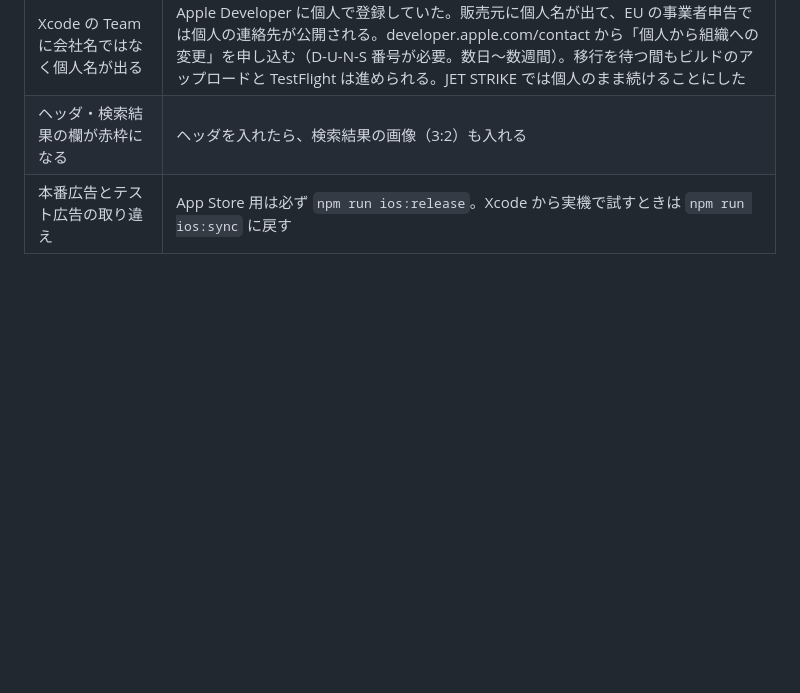
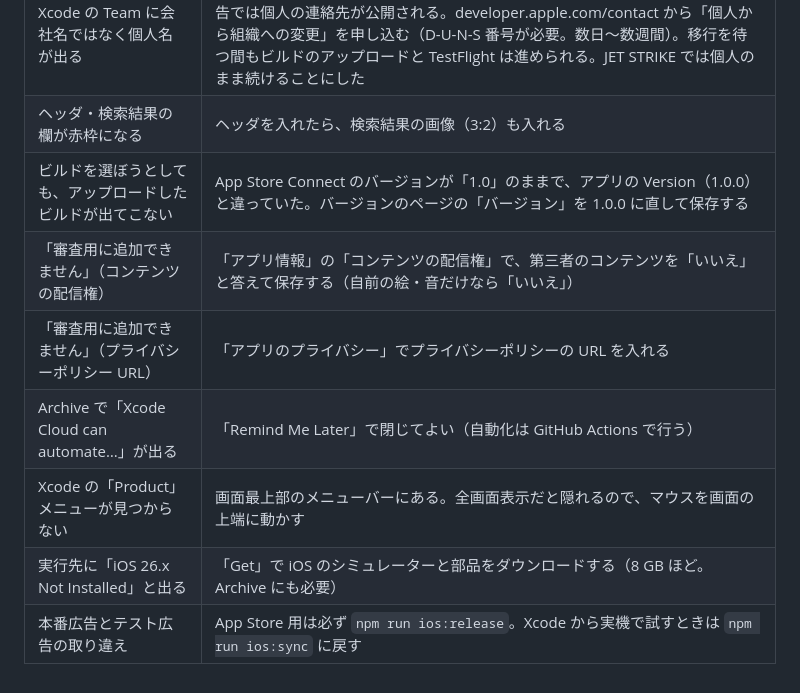
Before and after one commit to techgymjp/jet-fighter, a Markdown page: docs/ANDROID_PORTING.md, the part around the change. Rendered like a GitHub page; blank space fills up the shorter version.

Commit message:
Add App Store submission pitfalls to the porting notes
Co-Authored-By: Claude Opus 5.5 <noreply@anthropic.com>
Claude-Session: https://claude.ai/code/session_01NrQJtVj3AdXEZ5QR9GdpNj

```diff
--- a/docs/ANDROID_PORTING.md
+++ b/docs/ANDROID_PORTING.md
@@ -298,4 +298,10 @@ JET STRIKE の iOS 版で行ったことです。Android 版ができていれ
 | AdMob の広告ユニットが消えていた | 作り直して、新しい ID を `js/ads.js` に入れ直す |
 | Xcode の Team に会社名ではなく個人名が出る | Apple Developer に個人で登録していた。販売元に個人名が出て、EU の事業者申告では個人の連絡先が公開される。developer.apple.com/contact から「個人から組織への変更」を申し込む（D-U-N-S 番号が必要。数日〜数週間）。移行を待つ間もビルドのアップロードと TestFlight は進められる。JET STRIKE では個人のまま続けることにした |
 | ヘッダ・検索結果の欄が赤枠になる | ヘッダを入れたら、検索結果の画像（3:2）も入れる |
+| ビルドを選ぼうとしても、アップロードしたビルドが出てこない | App Store Connect のバージョンが「1.0」のままで、アプリの Version（1.0.0）と違っていた。バージョンのページの「バージョン」を 1.0.0 に直して保存する |
+| 「審査用に追加できません」（コンテンツの配信権） | 「アプリ情報」の「コンテンツの配信権」で、第三者のコンテンツを「いいえ」と答えて保存する（自前の絵・音だけなら「いいえ」） |
+| 「審査用に追加できません」（プライバシーポリシー URL） | 「アプリのプライバシー」でプライバシーポリシーの URL を入れる |
+| Archive で「Xcode Cloud can automate…」が出る | 「Remind Me Later」で閉じてよい（自動化は GitHub Actions で行う） |
+| Xcode の「Product」メニューが見つからない | 画面最上部のメニューバーにある。全画面表示だと隠れるので、マウスを画面の上端に動かす |
+| 実行先に「iOS 26.x Not Installed」と出る | 「Get」で iOS のシミュレーターと部品をダウンロードする（8 GB ほど。Archive にも必要） |
 | 本番広告とテスト広告の取り違え | App Store 用は必ず `npm run ios:release`。Xcode から実機で試すときは `npm run ios:sync` に戻す |
```
